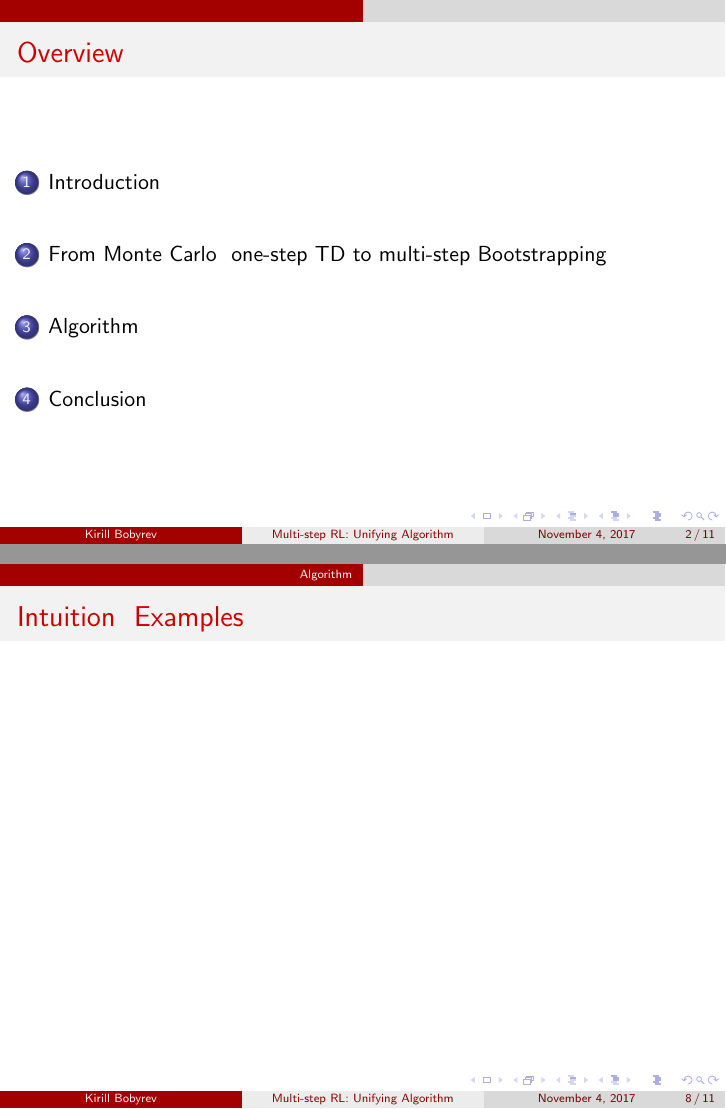
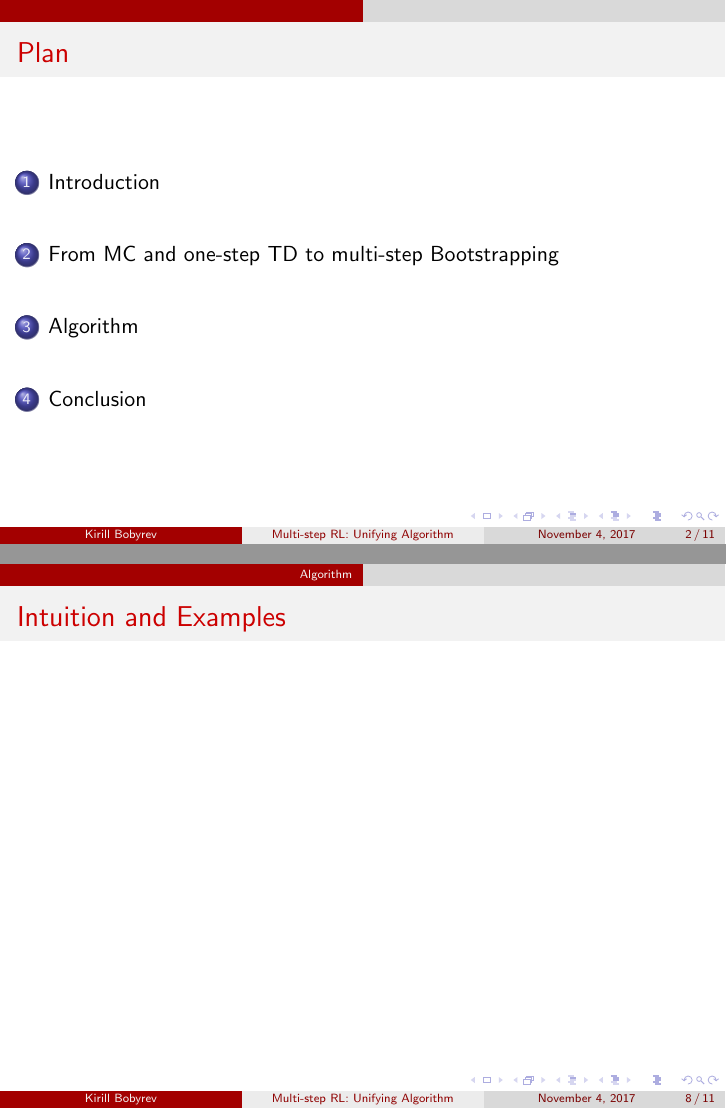
Before and after one commit to kirillbobyrev/talks, LaTeX slides (n-step-q-sigma/presentation/Presentation.tex): pages 2 and 8 of 11, joined at a grey line. Compiled offline with pdfLaTeX.

Commit message:
Fix invalid LaTeX text

```diff
--- a/n-step-q-sigma/presentation/Presentation.tex
+++ b/n-step-q-sigma/presentation/Presentation.tex
@@ -24,7 +24,7 @@
 \end{frame}
 
 \begin{frame}
-\frametitle{Overview}
+\frametitle{Plan}
 \tableofcontents
 \end{frame}
 
@@ -41,7 +41,7 @@
 \end{frame}
 
 %-------------------------------------------------------------------------------
-\section{From Monte Carlo & one-step TD to multi-step Bootstrapping}
+\section{From MC and one-step TD to multi-step Bootstrapping}
 %-------------------------------------------------------------------------------
 
 \begin{frame}
@@ -75,7 +75,7 @@
 \end{frame}
 
 \begin{frame}
-  \frametitle{Intuition & Examples}
+  \frametitle{Intuition and Examples}
 \end{frame}
 
 %-------------------------------------------------------------------------------
```
Also changed, not shown: n-step-q-sigma/presentation/Presentation.pdf.
